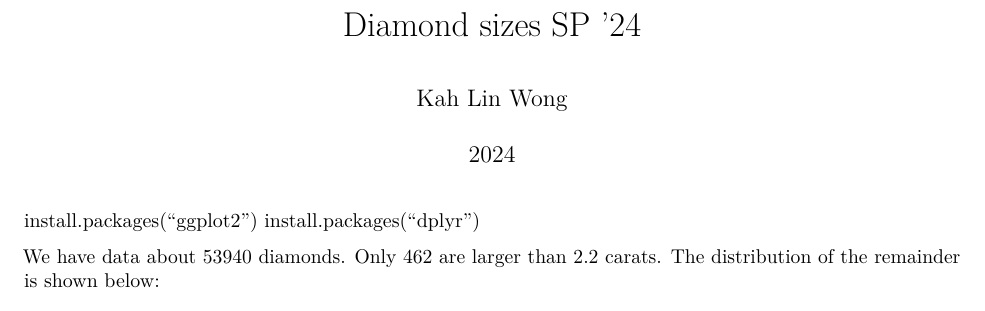
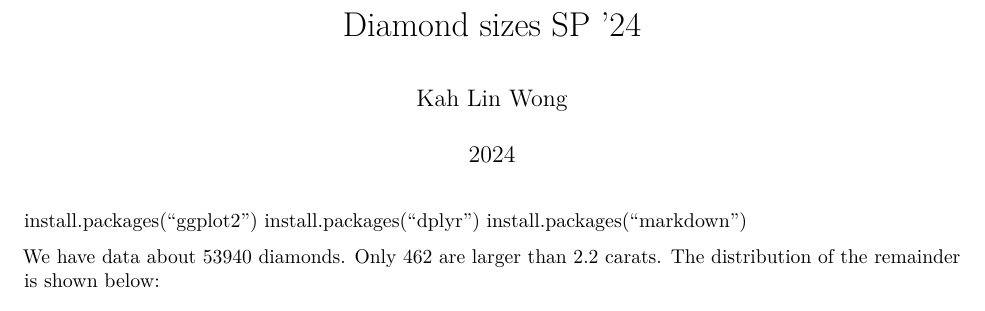
Before and after one commit to KahLin0330/ANA-515-Week-1, an R Markdown document (KahLin markdown.Rmd): part of the page, cut so that both start at the same text. Rendered offline with R 4.5, knitr and Pandoc, then LaTeX, with nearby package versions; both versions are drawn in the output format of the newer one.

Commit message:
Add files via upload

````diff
--- a/KahLin markdown.Rmd
+++ b/KahLin markdown.Rmd
@@ -1,8 +1,10 @@
 ---
 title: "Diamond sizes SP '24"
-author: Kah Lin Wong
-date: 2024
-output: word_document
+author: "Kah Lin Wong"
+date: '2024'
+output:
+  pdf_document: default
+  word_document: default
 ---
 
 ``` {r, echo = FALSE}
@@ -11,7 +13,7 @@ output: word_document
 
 install.packages("ggplot2")
 install.packages("dplyr")
-
+install.packages("markdown")
 ```{r setup, include = FALSE}
 #The include = FALSE function hides both the code and output in my output document. See what happens when you replace include=FALSE with echo=FALSE. In your final product, make sure this code chunk isn't displayed.
 
````
